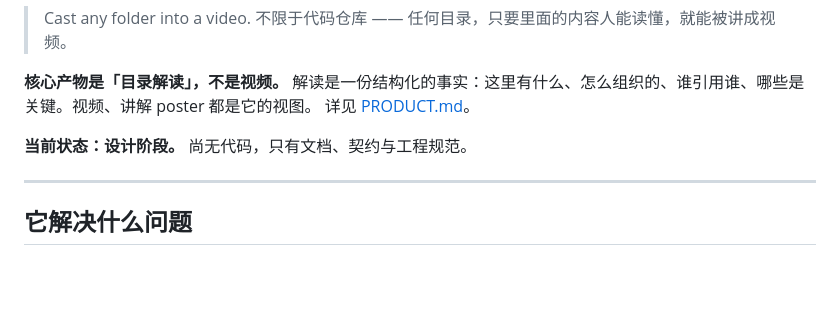
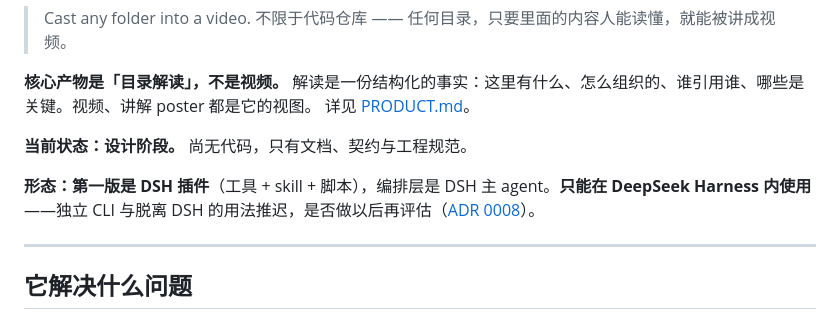
Before and after one commit to Luan-Fuzi/foldercast, a Markdown page: README.md, the part around the change. Drawn GitHub-style; blank space fills up the shorter version.

```diff
--- a/README.md
+++ b/README.md
@@ -9,6 +9,8 @@
 详见 [PRODUCT.md](docs/PRODUCT.md#3-解读是事实来源讲稿是它的视图)。
 
 **当前状态：设计阶段。** 尚无代码，只有文档、契约与工程规范。
+
+**形态：第一版是 DSH 插件**（工具 + skill + 脚本），编排层是 DSH 主 agent。**只能在 DeepSeek Harness 内使用**——独立 CLI 与脱离 DSH 的用法推迟，是否做以后再评估（[ADR 0008](docs/decisions/0008-plugin-first.md)）。
 
 ---
 
```
Also changed, not shown: docs/PRODUCT.md (+4 -2 lines).
